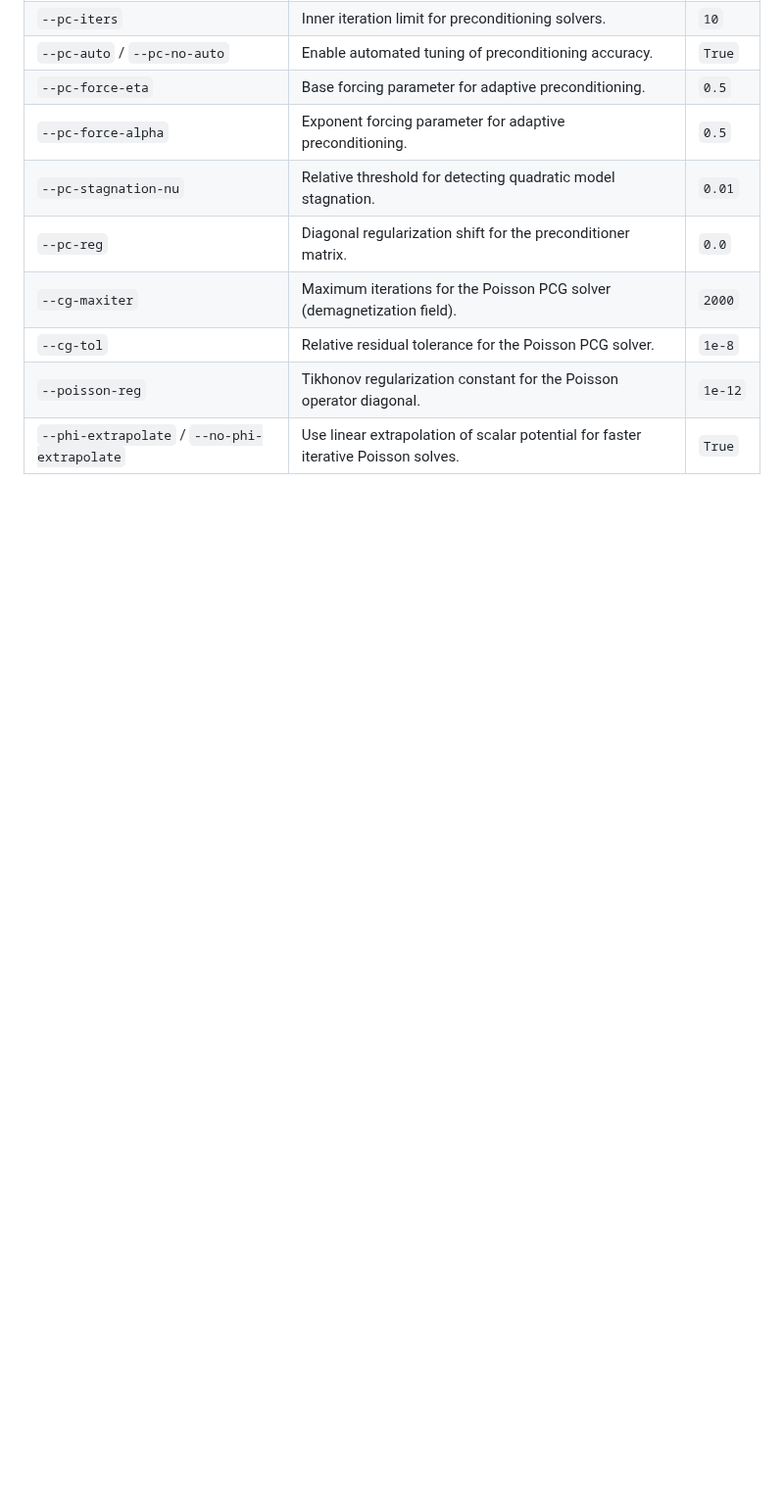
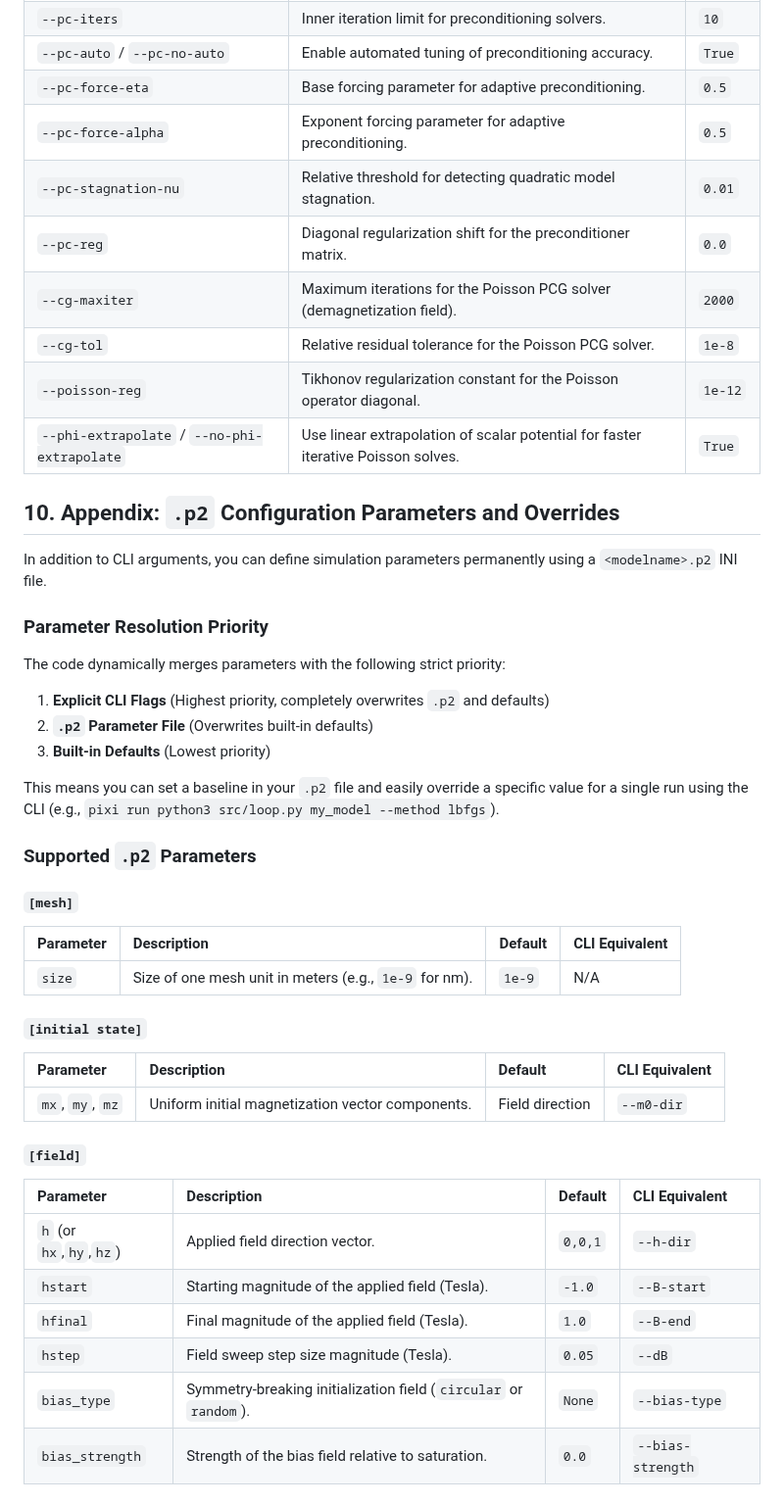
Before and after one commit to MaMMoS-project/mumag_matrixfree2, a Markdown page: README.md, the part around one of its changes. Shown at 98% size. Rendered like a GitHub page; blank space fills up the shorter version.

Commit message:
Add appendix for .p2 configuration parameters

```diff
--- a/README.md
+++ b/README.md
@@ -292,3 +292,38 @@ Below is an exhaustive list of all command-line arguments accepted by the main d
 | `--cg-tol` | Relative residual tolerance for the Poisson PCG solver. | `1e-8` |
 | `--poisson-reg` | Tikhonov regularization constant for the Poisson operator diagonal. | `1e-12` |
 | `--phi-extrapolate` / `--no-phi-extrapolate` | Use linear extrapolation of scalar potential for faster iterative Poisson solves. | `True` |
+
+## 10. Appendix: `.p2` Configuration Parameters and Overrides
+
+In addition to CLI arguments, you can define simulation parameters permanently using a `<modelname>.p2` INI file.
+
+### Parameter Resolution Priority
+The code dynamically merges parameters with the following strict priority:
+1. **Explicit CLI Flags** (Highest priority, completely overwrites `.p2` and defaults)
+2. **`.p2` Parameter File** (Overwrites built-in defaults)
+3. **Built-in Defaults** (Lowest priority)
+
+This means you can set a baseline in your `.p2` file and easily override a specific value for a single run using the CLI (e.g., `pixi run python3 src/loop.py my_model --method lbfgs`).
+
+### Supported `.p2` Parameters
+
+#### `[mesh]`
+| Parameter | Description | Default | CLI Equivalent |
+| :--- | :--- | :--- | :--- |
+| `size` | Size of one mesh unit in meters (e.g., `1e-9` for nm). | `1e-9` | N/A |
+
+#### `[initial state]`
+| Parameter | Description | Default | CLI Equivalent |
+| :--- | :--- | :--- | :--- |
+| `mx`, `my`, `mz` | Uniform initial magnetization vector components. | Field direction | `--m0-dir` |
+
+#### `[field]`
+| Parameter | Description | Default | CLI Equivalent |
+| :--- | :--- | :--- | :--- |
+| `h` (or `hx`,`hy`,`hz`) | Applied field direction vector. | `0,0,1` | `--h-dir` |
+| `hstart` | Starting magnitude of the applied field (Tesla). | `-1.0` | `--B-start` |
+| `hfinal` | Final magnitude of the applied field (Tesla). | `1.0` | `--B-end` |
+| `hstep` | Field sweep step size magnitude (Tesla). | `0.05` | `--dB` |
+| `bias_type` | Symmetry-breaking initialization field (`circular` or `random`). | `None` | `--bias-type` |
+| `bias_strength` | Strength of the bias field relative to saturation. | `0.0` | `--bias-strength` |
+
```
Also changed, not shown: other parts of README.md (+28 -0 lines).
